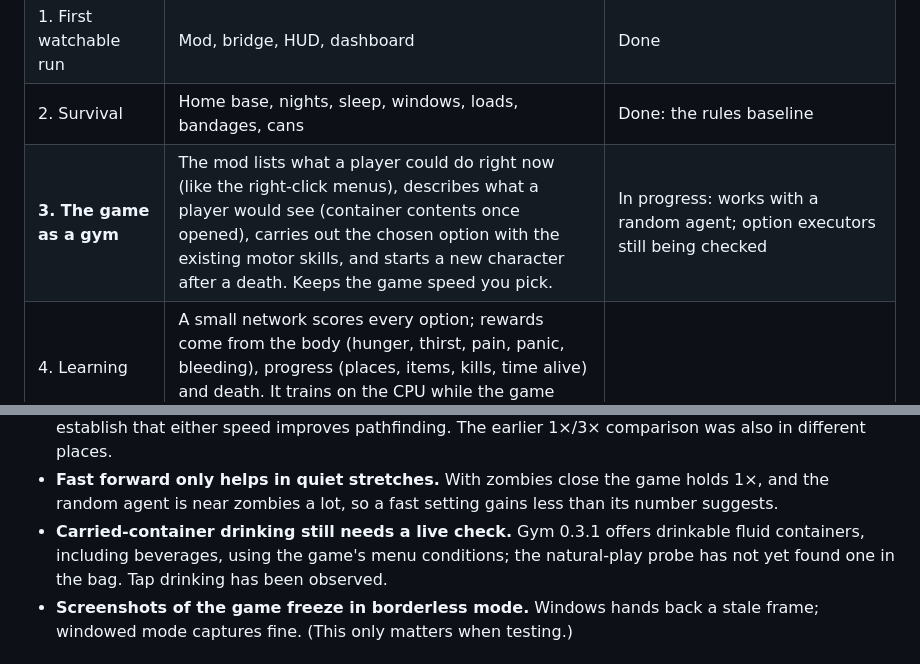
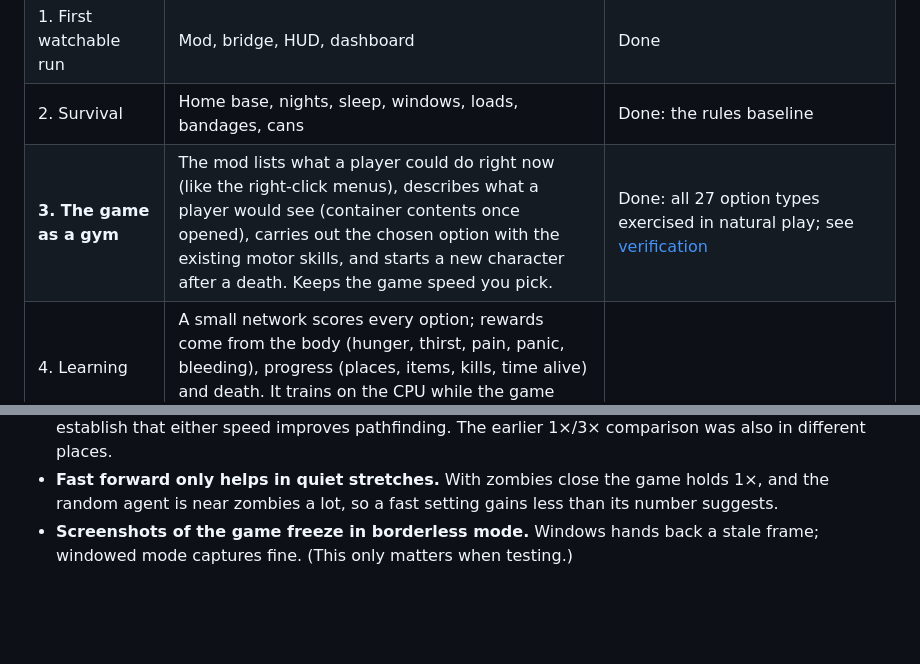
Before and after one commit to LimtlessLtd/AI-v-Z, a Markdown page: README.md, 2 parts joined by grey strips. GitHub-like rendering; blank space fills up the shorter version.

Commit message:
Record full Phase 3 live executor coverage

```diff
--- a/README.md
+++ b/README.md
@@ -21,7 +21,7 @@ a player could do, and learns from what happens. No cloud services, no language
 | 0. Specs and benchmark | Hardware, model benchmarks | Done ([docs/SPECS.md](docs/SPECS.md); the Qwen benchmark is kept for the record in [docs/BENCHMARK.md](docs/BENCHMARK.md)) |
 | 1. First watchable run | Mod, bridge, HUD, dashboard | Done |
 | 2. Survival | Home base, nights, sleep, windows, loads, bandages, cans | Done: the rules baseline |
-| **3. The game as a gym** | The mod lists what a player could do right now (like the right-click menus), describes what a player would see (container contents once opened), carries out the chosen option with the existing motor skills, and starts a new character after a death. Keeps the game speed you pick. | In progress: works with a random agent; option executors still being checked |
+| **3. The game as a gym** | The mod lists what a player could do right now (like the right-click menus), describes what a player would see (container contents once opened), carries out the chosen option with the existing motor skills, and starts a new character after a death. Keeps the game speed you pick. | Done: all 27 option types exercised in natural play; see [verification](docs/PHASE3_VERIFICATION.md) |
 | 4. Learning | A small network scores every option; rewards come from the body (hunger, thirst, pain, panic, bleeding), progress (places, items, kills, time alive) and death. It trains on the CPU while the game runs. A Learning page on the dashboard. | |
 | 5. Unattended weeks | Watchdog, crash recovery, weekly progress report, comparison with the rules baseline | |
 | 6. Watchability | HUD shows what it's weighing; replays of its best lives | |
@@ -217,9 +217,6 @@ docs/               SPECS, REVIEW; BENCHMARK and DECISION_MODELS (Phase 0 record
   either speed improves pathfinding. The earlier 1×/3× comparison was also in different places.
 - **Fast forward only helps in quiet stretches.** With zombies close the game holds 1×, and the random
   agent is near zombies a lot, so a fast setting gains less than its number suggests.
-- **Carried-container drinking still needs a live check.** Gym 0.3.1 offers drinkable fluid containers,
-  including beverages, using the game's menu conditions; the natural-play probe has not yet found one
-  in the bag. Tap drinking has been observed.
 - **Screenshots of the game freeze in borderless mode.** Windows hands back a stale frame; windowed mode
   captures fine. (This only matters when testing.)
 
```
Also changed, not shown: docs/PHASE3_VERIFICATION.md (+7 -4 lines).
